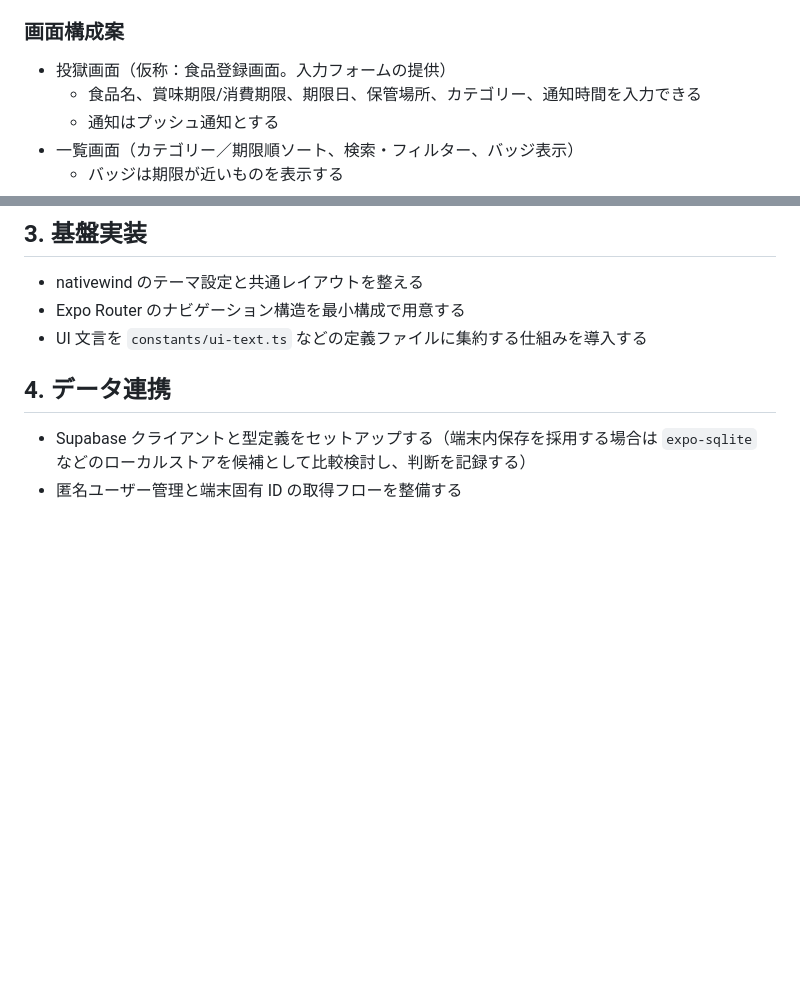
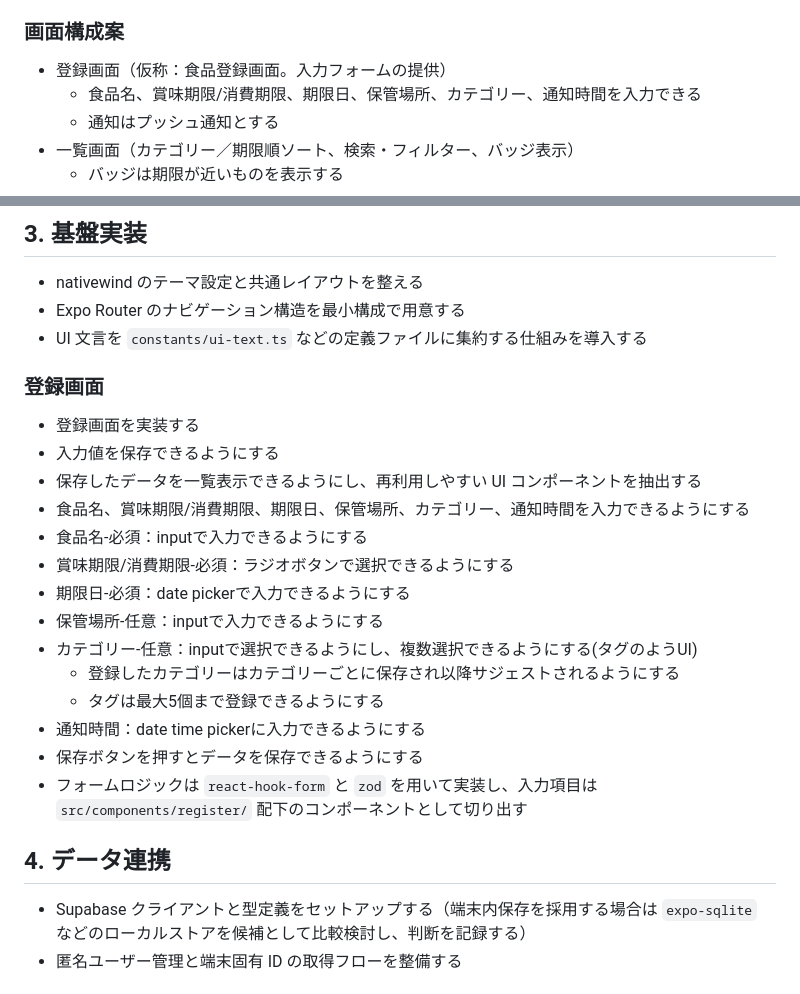
Before and after one commit to maeta187/food-keep-watch, a Markdown page: docs/development-roadmap.md, 2 parts joined by grey strips. Rendered like a GitHub page; blank space fills up the shorter version.

Commit message:
📝: 開発ロードマップに登録画面の詳細を追加し、入力項目や保存ロジックを明記する

```diff
--- a/docs/development-roadmap.md
+++ b/docs/development-roadmap.md
@@ -24,7 +24,7 @@
 
 ### 画面構成案
 
-- 投獄画面（仮称：食品登録画面。入力フォームの提供）
+- 登録画面（仮称：食品登録画面。入力フォームの提供）
   - 食品名、賞味期限/消費期限、期限日、保管場所、カテゴリー、通知時間を入力できる
   - 通知はプッシュ通知とする
 - 一覧画面（カテゴリー／期限順ソート、検索・フィルター、バッジ表示）
@@ -45,6 +45,23 @@
 - nativewind のテーマ設定と共通レイアウトを整える
 - Expo Router のナビゲーション構造を最小構成で用意する
 - UI 文言を `constants/ui-text.ts` などの定義ファイルに集約する仕組みを導入する
+
+### 登録画面
+
+- 登録画面を実装する
+- 入力値を保存できるようにする
+- 保存したデータを一覧表示できるようにし、再利用しやすい UI コンポーネントを抽出する
+- 食品名、賞味期限/消費期限、期限日、保管場所、カテゴリー、通知時間を入力できるようにする
+- 食品名-必須：inputで入力できるようにする
+- 賞味期限/消費期限-必須：ラジオボタンで選択できるようにする
+- 期限日-必須：date pickerで入力できるようにする
+- 保管場所-任意：inputで入力できるようにする
+- カテゴリー-任意：inputで選択できるようにし、複数選択できるようにする(タグのようUI)
+  - 登録したカテゴリーはカテゴリーごとに保存され以降サジェストされるようにする
+  - タグは最大5個まで登録できるようにする
+- 通知時間：date time pickerに入力できるようにする
+- 保存ボタンを押すとデータを保存できるようにする
+- フォームロジックは `react-hook-form` と `zod` を用いて実装し、入力項目は `src/components/register/` 配下のコンポーネントとして切り出す
 
 ## 4. データ連携
 
```
